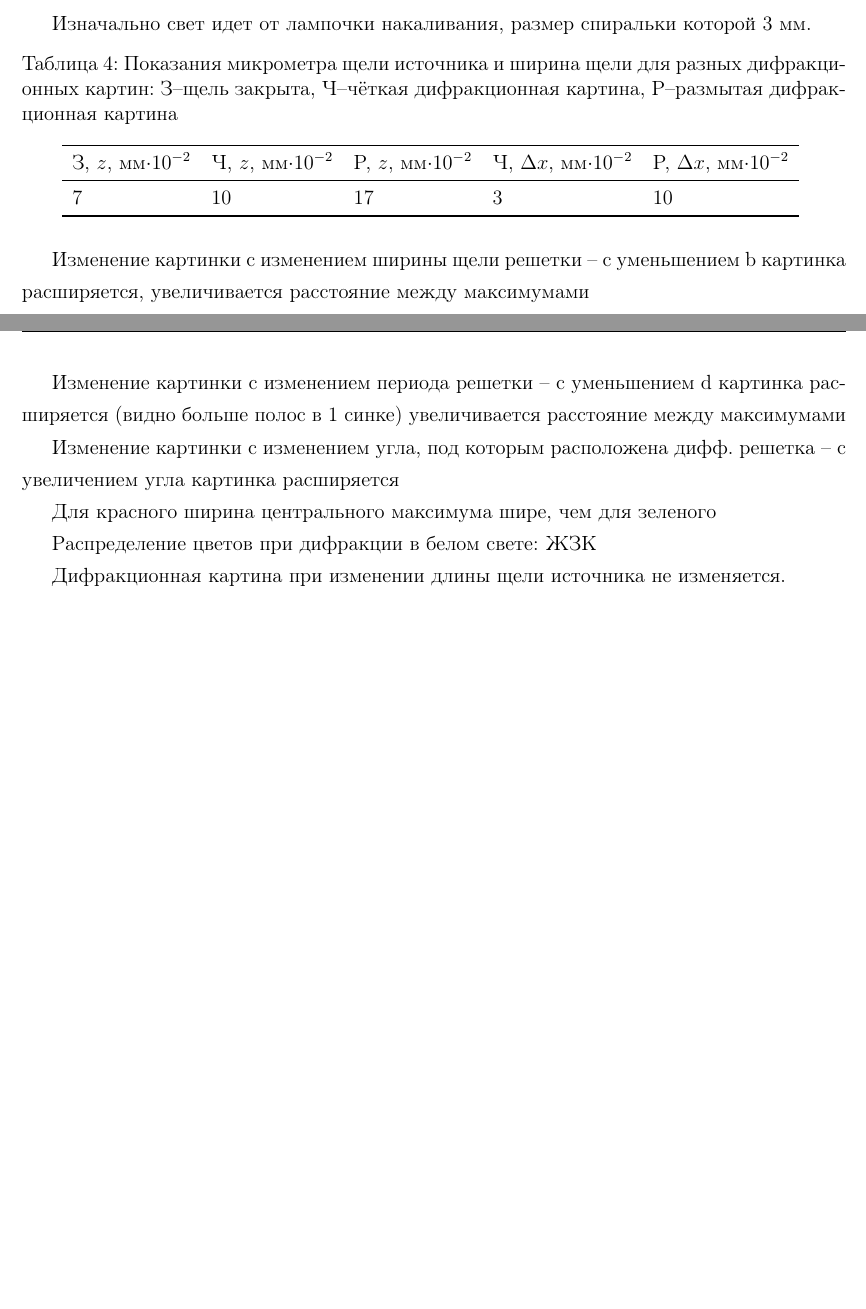
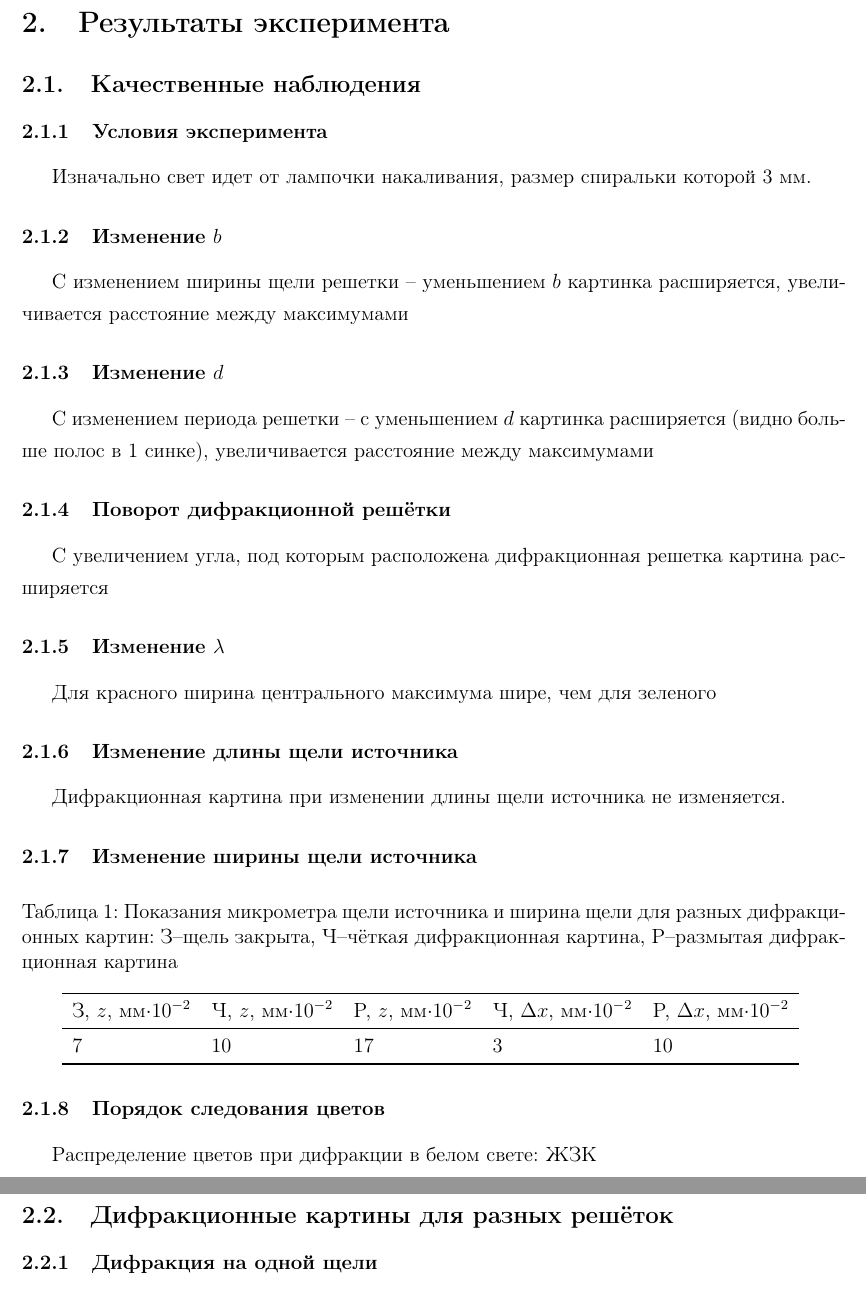
Before and after one commit to KirillPonur/diffraction, a LaTeX document (diffraction.tex): two parts of pages 8 and 9 of 9 before the commit and two parts of pages 6 and 7 of 9 after it, joined at a grey line, cut at the place of the change, the shorter picture padded with empty space. Compiled offline with pdfLaTeX.

Commit message:
Auto stash before merge of "master" and "origin/master"

```diff
--- a/diffraction.tex
+++ b/diffraction.tex
@@ -158,7 +159,57 @@
 
  %%%%%%%%%%%%%%%%%%%%%%%%%%%%%%%%%%%%%%%%%%%%%%%%%%%%%%%%%%%%%%%%%%%%%%%%%%%%%%%
 \newpage
-\section{Заключение}
+\section{Результаты эксперимента}
+
+\subsection{Качественные наблюдения}
+\subsubsection{Условия эксперимента}
+Изначально свет идет от лампочки накаливания, размер спиральки которой 3 мм.
+
+\subsubsection{Изменение $b$}
+С изменением ширины щели решетки -- уменьшением $b$ картинка расширяется, увеличивается расстояние между максимумами
+
+\subsubsection{Изменение $d$}
+С изменением периода решетки -- с уменьшением $d$ картинка расширяется (видно больше полос в 1 синке), увеличивается расстояние между максимумами
+
+\subsubsection{Поворот дифракционной решётки}
+С увеличением угла, под которым расположена дифракционная решетка картина расширяется
+
+
+\subsubsection{Изменение $\lambda$}
+Для красного ширина центрального максимума шире, чем для зеленого
+
+\subsubsection{Изменение длины щели источника}
+Дифракционная картина при изменении длины щели источника не изменяется.
+
+\subsubsection{Изменение ширины щели источника}
+
+\begin{table}[H]
+	    \caption{Показания микрометра щели источника и ширина щели для разных дифракционных картин: З--щель закрыта, Ч--чёткая дифракционная картина, Р--размытая дифракционная картина}
+	    \label{tab:chem1}
+	    % \pgfkeys{/pgf/number format/.cd,
+		% fixed,  1000 sep={\,}}
+
+	\pgfplotstableread{data/dx.tsv}\mytable
+	\input{tables/razm.tex}
+\end{table}
+
+\subsubsection{Порядок следования цветов}
+Распределение цветов при дифракции в белом свете: ЖЗК
+
+
+
+
+
+
+
+
+
+
+
+
+
+\subsection{Дифракционные картины для разных решёток}
+\subsubsection{Дифракция на одной щели}
 \begin{table}[H]
 	    \caption{$b=0.52$ мм, $N=1$, по минимумам}
 	    \label{tab:chem1}
@@ -205,37 +259,6 @@
 	\label{fig:figure1}
 \end{figure}
 
-Изначально свет идет от лампочки накаливания, размер спиральки которой 3 мм.
-
-% Показания микрометра щели (источник):
-
-% темнота (щель закрыта) -- 7*10^{-2} mm
-
-% четкая картинка -- 10*10^{-2} mm
-
-% размытая картинка  -- 17*10^{-2} mm
-\begin{table}[H]
-	    \caption{Показания микрометра щели источника и ширина щели для разных дифракционных картин: З--щель закрыта, Ч--чёткая дифракционная картина, Р--размытая дифракционная картина}
-	    \label{tab:chem1}
-	    % \pgfkeys{/pgf/number format/.cd,
-		% fixed,  1000 sep={\,}}
-
-	\pgfplotstableread{data/dx.tsv}\mytable
-	\input{tables/razm.tex}
-\end{table}
 
 
-
-Изменение картинки с изменением ширины щели решетки -- с уменьшением b картинка расширяется, увеличивается расстояние между максимумами
-
-Изменение картинки с изменением периода решетки -- с уменьшением d картинка расширяется (видно больше полос в 1 синке) увеличивается расстояние между максимумами
-
-Изменение картинки с изменением угла, под которым расположена дифф. решетка -- с увеличением угла  картинка расширяется
-
-Для красного ширина центрального максимума шире, чем для зеленого
-
-Распределение цветов при дифракции в белом свете: ЖЗК
-
-Дифракционная картина при изменении длины щели источника не изменяется.
-
 \end{document}
```
Also changed, not shown: data/N15.tsv (+1 -1 lines), diffraction.pdf, plot/N1.pdf (added), plot/N1.png (deleted), plot/N15.pdf (added), plot/N2.pdf (added), plot/old/N1.png (added), plot/old/N15.png (renamed from plot/N15.png), plot/old/N15t.tex (renamed from plot/N15t.tex), plot/old/N2.png (renamed from plot/N2.png), diffraction.tex (10 more changed lines), 16 other files.
